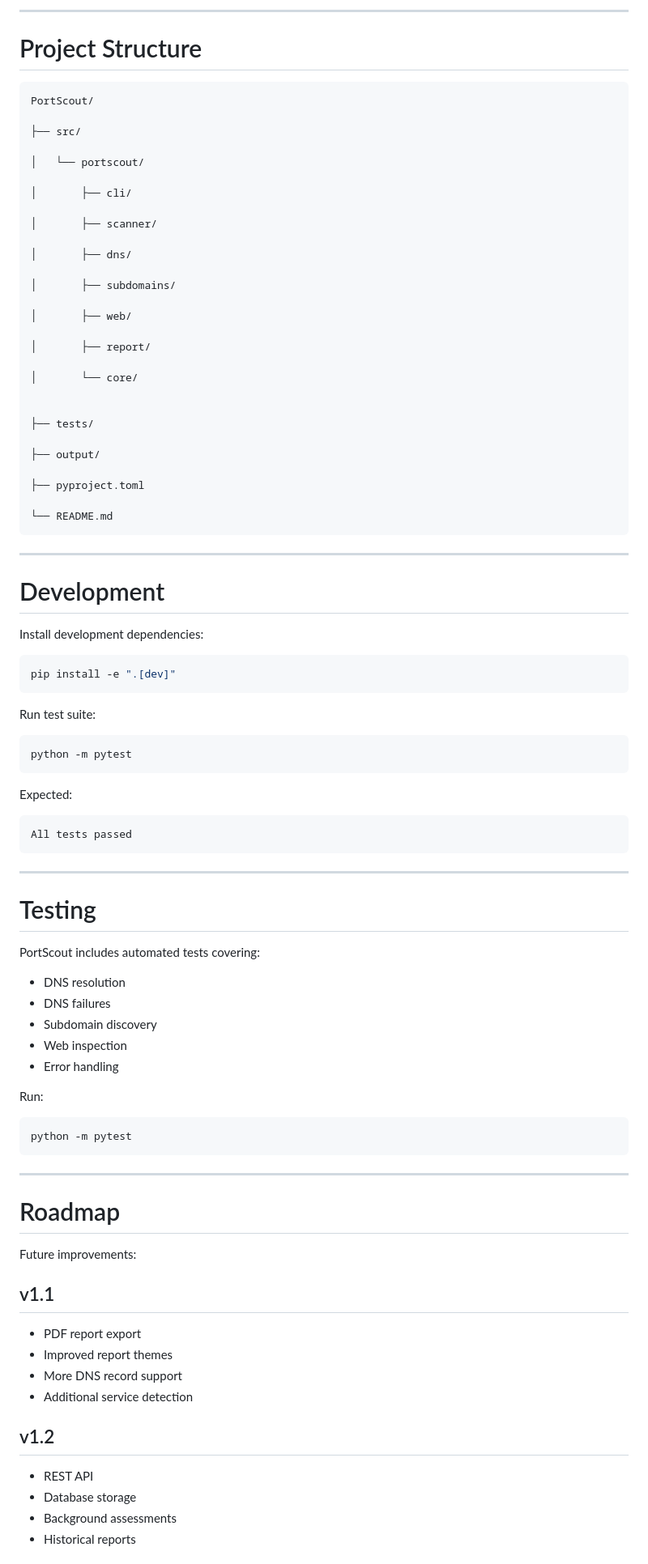
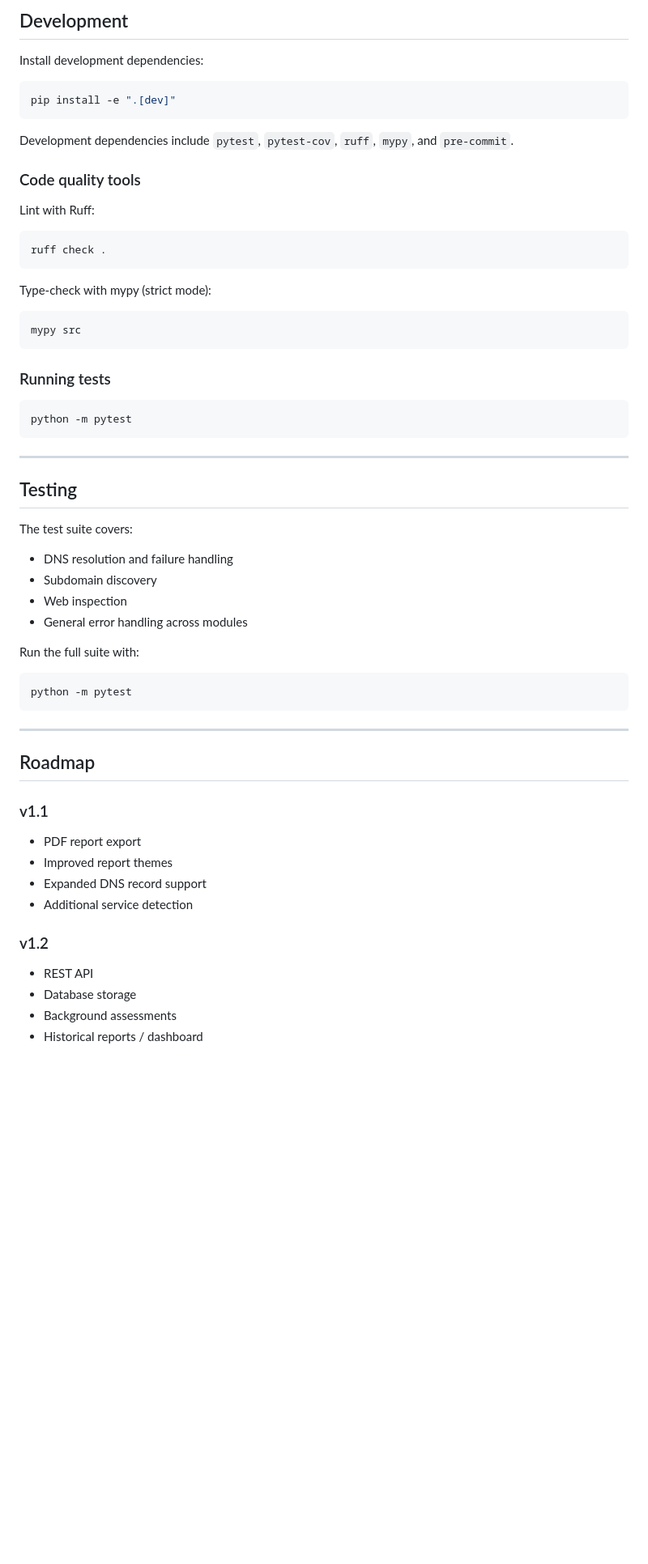
Before and after one commit to sujalsubedi06/NetTools-cli, a Markdown page: README.md, the part around one of its changes. Shown at 81% size. GitHub-like rendering; blank space fills up the shorter version.

Commit message:
Finalize README documentation for v1.0 release

````diff
--- a/README.md
+++ b/README.md
@@ -381,41 +235,4 @@ PortScout
----
-
-# Project Structure
-
-```
-PortScout/
-
-├── src/
-
-│   └── portscout/
-
-│       ├── cli/
-
-│       ├── scanner/
-
-│       ├── dns/
-
-│       ├── subdomains/
-
-│       ├── web/
-
-│       ├── report/
-
-│       └── core/
-
-
-├── tests/
-
-├── output/
-
-├── pyproject.toml
-
-└── README.md
-```
-
----
-
-# Development
+## Development
 
 Install development dependencies:
 
@@ -423,31 +240,23 @@ Install development dependencies:
 pip install -e ".[dev]"
 ```
 
-Run test suite:
+Development dependencies include `pytest`, `pytest-cov`, `ruff`, `mypy`, and `pre-commit`.
+
+### Code quality tools
+
+Lint with Ruff:
 
 ```bash
-python -m pytest
+ruff check .
 ```
 
-Expected:
+Type-check with mypy (strict mode):
 
-```
-All tests passed
+```bash
+mypy src
 ```
 
----
-
-# Testing
-
-PortScout includes automated tests covering:
-
-- DNS resolution
-- DNS failures
-- Subdomain discovery
-- Web inspection
-- Error handling
-
-Run:
+### Running tests
 
 ```bash
 python -m pytest
@@ -455,21 +264,34 @@ python -m pytest
 
 ---
 
-# Roadmap
+## Testing
 
-Future improvements:
+The test suite covers:
 
-## v1.1
+- DNS resolution and failure handling
+- Subdomain discovery
+- Web inspection
+- General error handling across modules
 
+Run the full suite with:
+
+```bash
+python -m pytest
+```
+
+---
+
+## Roadmap
+
+### v1.1
 - PDF report export
 - Improved report themes
-- More DNS record support
+- Expanded DNS record support
 - Additional service detection
 
-## v1.2
-
+### v1.2
 - REST API
 - Database storage
 - Background assessments
-- Historical reports
+- Historical reports / dashboard
 
````
Also changed, not shown: other parts of README.md (+194 -343 lines).
